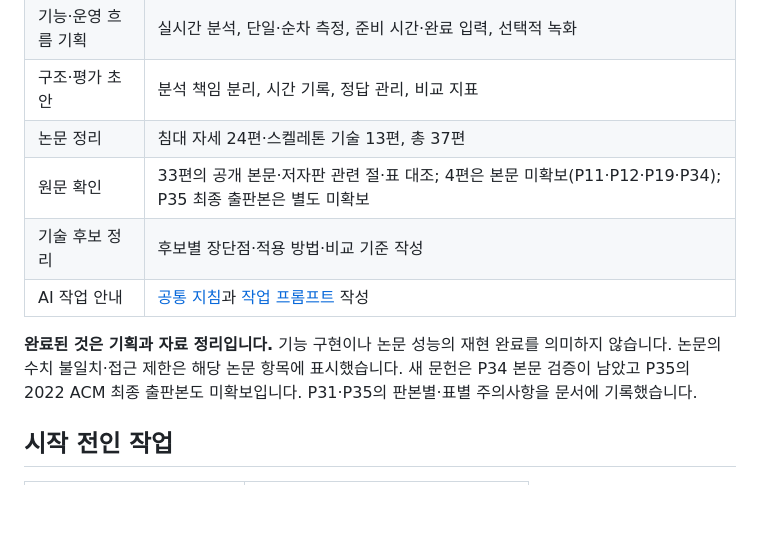
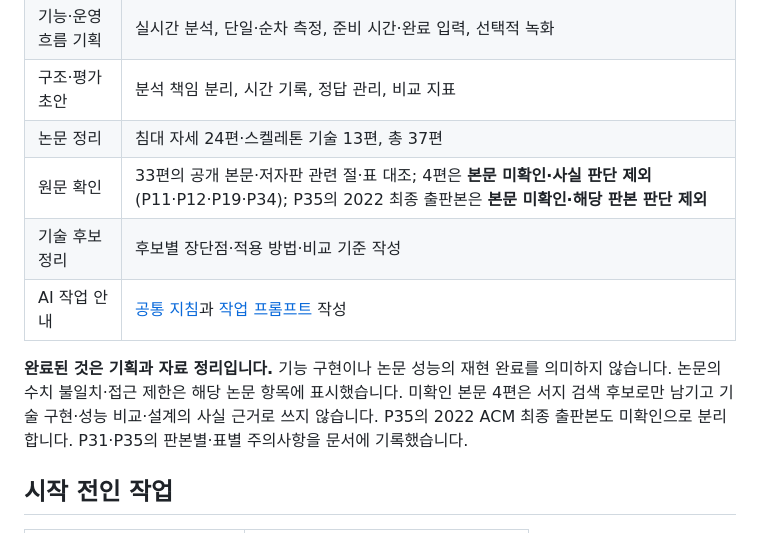
Before and after one commit to zntks1234/bed-pose-skeleton-ai, a Markdown page: docs/PROJECT_STATUS.md, the part around the change. GitHub-like rendering; blank space fills up the shorter version.

Commit message:
docs: exclude papers without verified full text from evidence and model decisions

```diff
--- a/docs/PROJECT_STATUS.md
+++ b/docs/PROJECT_STATUS.md
@@ -14,11 +14,11 @@
 | 기능·운영 흐름 기획 | 실시간 분석, 단일·순차 측정, 준비 시간·완료 입력, 선택적 녹화 |
 | 구조·평가 초안 | 분석 책임 분리, 시간 기록, 정답 관리, 비교 지표 |
 | 논문 정리 | 침대 자세 24편·스켈레톤 기술 13편, 총 37편 |
-| 원문 확인 | 33편의 공개 본문·저자판 관련 절·표 대조; 4편은 본문 미확보(P11·P12·P19·P34); P35 최종 출판본은 별도 미확보 |
+| 원문 확인 | 33편의 공개 본문·저자판 관련 절·표 대조; 4편은 **본문 미확인·사실 판단 제외**(P11·P12·P19·P34); P35의 2022 최종 출판본은 **본문 미확인·해당 판본 판단 제외** |
 | 기술 후보 정리 | 후보별 장단점·적용 방법·비교 기준 작성 |
 | AI 작업 안내 | [공통 지침](../AGENTS.md)과 [작업 프롬프트](AI_TASK_PROMPT.md) 작성 |
 
-**완료된 것은 기획과 자료 정리입니다.** 기능 구현이나 논문 성능의 재현 완료를 의미하지 않습니다. 논문의 수치 불일치·접근 제한은 해당 논문 항목에 표시했습니다. 새 문헌은 P34 본문 검증이 남았고 P35의 2022 ACM 최종 출판본도 미확보입니다. P31·P35의 판본별·표별 주의사항을 문서에 기록했습니다.
+**완료된 것은 기획과 자료 정리입니다.** 기능 구현이나 논문 성능의 재현 완료를 의미하지 않습니다. 논문의 수치 불일치·접근 제한은 해당 논문 항목에 표시했습니다. 미확인 본문 4편은 서지 검색 후보로만 남기고 기술 구현·성능 비교·설계의 사실 근거로 쓰지 않습니다. P35의 2022 ACM 최종 출판본도 미확인으로 분리합니다. P31·P35의 판본별·표별 주의사항을 문서에 기록했습니다.
 
 ## 시작 전인 작업
 
```
